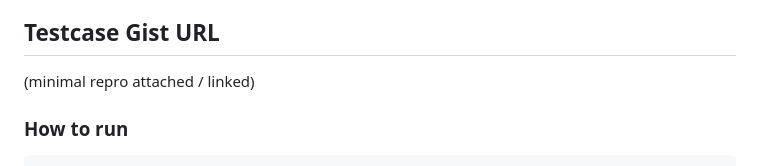
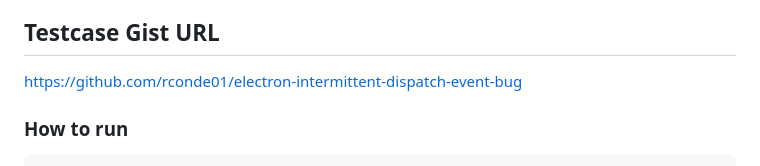
Before and after one commit to rconde01/electron-intermittent-dispatch-event-bug, a Markdown page: ISSUE.md, the part around the change. GitHub-like rendering.

Commit message:
ISSUE.md: link testcase repo URL
Co-Authored-By: Claude Opus 4.8 (1M context) <noreply@anthropic.com>

```diff
--- a/ISSUE.md
+++ b/ISSUE.md
@@ -58,8 +58,7 @@ This was originally hit in a real app where protobuf messages arriving over a so
 
 ## Testcase Gist URL
 
-<!-- Replace with your gist/repo URL for the attached minimal repro -->
-(minimal repro attached / linked)
+https://github.com/rconde01/electron-intermittent-dispatch-event-bug
 
 ### How to run
 
```
